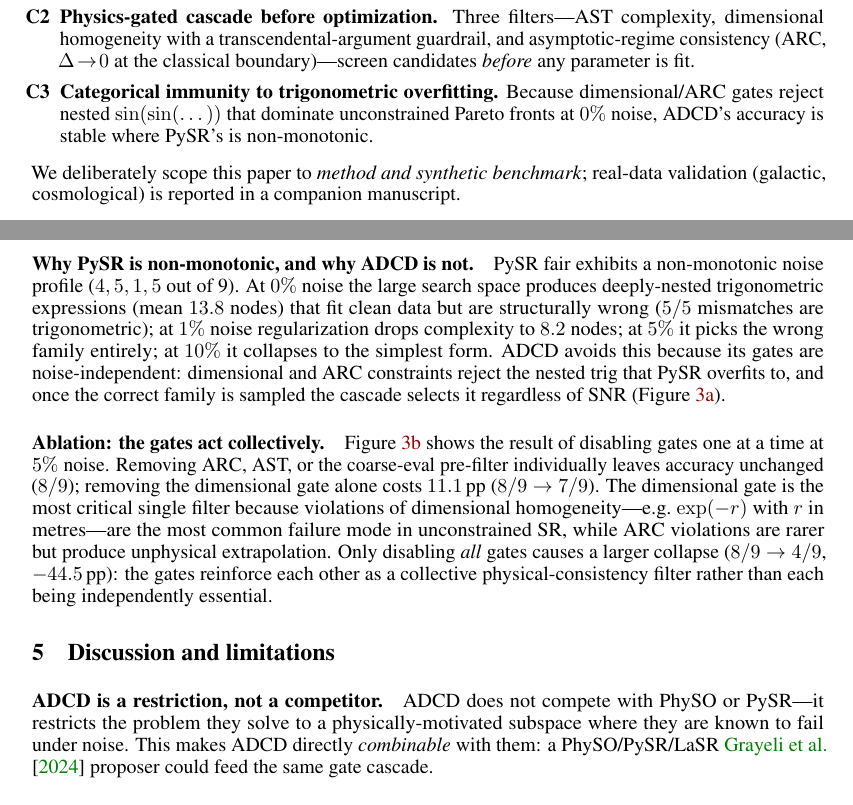
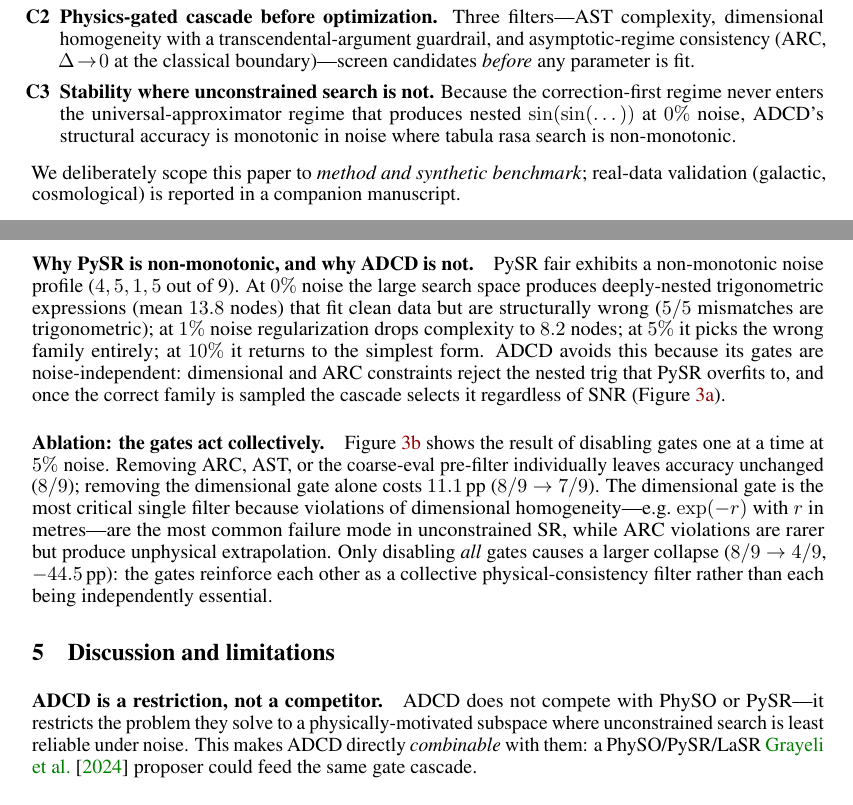
Before and after one commit to apiprdt/PhysicsPaper, a LaTeX paper (paper/workshop/main.tex): two parts of pages 2 and 4 of 5, joined at a grey line, cut so that both start at the same text. Compiled offline with pdfLaTeX.

Commit message:
docs(paper): resolve C3 contradiction and align PySR framing across workshop paper
Closes the one real inconsistency created by the earlier tone pass: the
paper claimed ADCD was 'orthogonal, not competitive' but still listed
'Categorical immunity to trigonometric overfitting' as contribution C3.
Now all PySR references use a consistent 'different regime / least
reliable under noise' register.

- Contribution C3: 'Categorical immunity to trigonometric overfitting'
  -> 'Stability where unconstrained search is not' (reframed as a
  property of the regime, not a superiority claim)
- Abstract: 'worst seed still beats PySR' -> 'still exceeds PySR'
- Abstract + Discussion: 'where they fail under noise' -> 'where
  unconstrained search is least reliable under noise' (consistent in
  both locations)
- Experiments: 'at 10% it collapses to the simplest form' -> 'returns
  to the simplest form' (matches main paper wording)

Note: 'collapses recovery by 44.5pp' in the ablation caption/body is
retained as legitimate self-critical reporting of ADCD's own gate
ablation, not adversarial language toward PySR.

Verified: grep for categorical/pathology/defeat/superior/outperform/
immunity now returns zero matches. Compiles cleanly: 5 pages, 0 warnings.

```diff
--- a/paper/workshop/main.tex
+++ b/paper/workshop/main.tex
@@ -63,7 +63,7 @@ We propose \textbf{Anomaly-Driven Correction Discovery (ADCD)}, built on three c
 \begin{itemize}[leftmargin=14pt]
   \item[\textbf{C1}] \textbf{Correction-first paradigm.} Search for $\Delta$ in $\mathcal{D}$, not $f$ in $\mathcal{F}$, given a classical law $y_{\rm classical}=g(X;\phi)$ and anomalous observations.
   \item[\textbf{C2}] \textbf{Physics-gated cascade before optimization.} Three filters---AST complexity, dimensional homogeneity with a transcendental-argument guardrail, and asymptotic-regime consistency (ARC, $\Delta\!\to\!0$ at the classical boundary)---screen candidates \emph{before} any parameter is fit.
-  \item[\textbf{C3}] \textbf{Categorical immunity to trigonometric overfitting.} Because dimensional/ARC gates reject nested $\sin(\sin(\dots))$ that dominate unconstrained Pareto fronts at $0\%$ noise, ADCD's accuracy is stable where PySR's is non-monotonic.
+  \item[\textbf{C3}] \textbf{Stability where unconstrained search is not.} Because the correction-first regime never enters the universal-approximator regime that produces nested $\sin(\sin(\dots))$ at $0\%$ noise, ADCD's structural accuracy is monotonic in noise where tabula rasa search is non-monotonic.
 \end{itemize}
 We deliberately scope this paper to \emph{method and synthetic benchmark}; real-data validation (galactic, cosmological) is reported in a companion manuscript.
 
@@ -203,7 +203,7 @@ The seed-independence of this gap is structural, not artefactual. \Cref{fig:seed
 \end{figure}
 
 \paragraph{Why PySR is non-monotonic, and why ADCD is not.}
-PySR fair exhibits a non-monotonic noise profile ($4,5,1,5$ out of 9). At $0\%$ noise the large search space produces deeply-nested trigonometric expressions (mean $13.8$ nodes) that fit clean data but are structurally wrong ($5/5$ mismatches are trigonometric); at $1\%$ noise regularization drops complexity to $8.2$ nodes; at $5\%$ it picks the wrong family entirely; at $10\%$ it collapses to the simplest form. ADCD avoids this because its gates are noise-independent: dimensional and ARC constraints reject the nested trig that PySR overfits to, and once the correct family is sampled the cascade selects it regardless of SNR (\Cref{fig:noise}).
+PySR fair exhibits a non-monotonic noise profile ($4,5,1,5$ out of 9). At $0\%$ noise the large search space produces deeply-nested trigonometric expressions (mean $13.8$ nodes) that fit clean data but are structurally wrong ($5/5$ mismatches are trigonometric); at $1\%$ noise regularization drops complexity to $8.2$ nodes; at $5\%$ it picks the wrong family entirely; at $10\%$ it returns to the simplest form. ADCD avoids this because its gates are noise-independent: dimensional and ARC constraints reject the nested trig that PySR overfits to, and once the correct family is sampled the cascade selects it regardless of SNR (\Cref{fig:noise}).
 
 \begin{figure}[t]
 \centering
@@ -229,7 +229,7 @@ PySR fair exhibits a non-monotonic noise profile ($4,5,1,5$ out of 9). At $0\%$
 \label{sec:disc}
 
 \paragraph{ADCD is a restriction, not a competitor.}
-ADCD does not compete with PhySO or PySR---it restricts the problem they solve to a physically-motivated subspace where they are known to fail under noise. This makes ADCD directly \emph{combinable} with them: a PhySO/PySR/LaSR~\cite{grayeli2024lasr} proposer could feed the same gate cascade.
+ADCD does not compete with PhySO or PySR---it restricts the problem they solve to a physically-motivated subspace where unconstrained search is least reliable under noise. This makes ADCD directly \emph{combinable} with them: a PhySO/PySR/LaSR~\cite{grayeli2024lasr} proposer could feed the same gate cascade.
 
 \paragraph{Honest limitations.}
 ADCD assumes a structurally-correct classical baseline (incremental correction, not wholesale replacement). At $\geq5\%$ noise, screened-Coulomb decay is fitted by a rational proxy, reflecting decay-vs-saturation ambiguity under limited dynamic range. A multivariable extension (Buckingham-$\Pi$) is currently weaker ($2/4$ at $5\%$) and treated as exploratory; the dimensional gate uses adaptive parameter-unit relaxation rather than PhySO's strict enforcement---complementary design points.
```
Also changed, not shown: paper/workshop/main.pdf, paper/workshop/main.tex (2 more changed lines).
